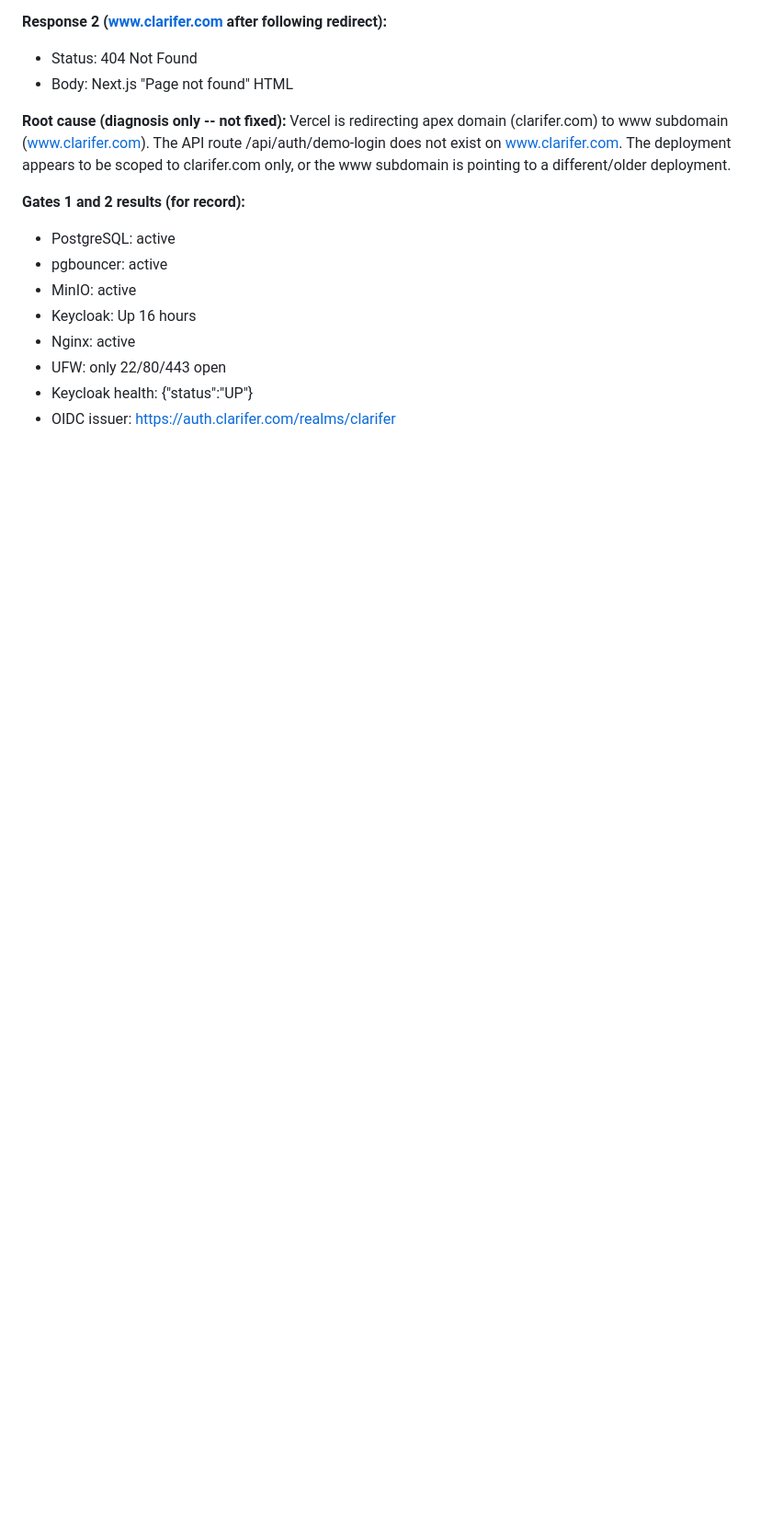
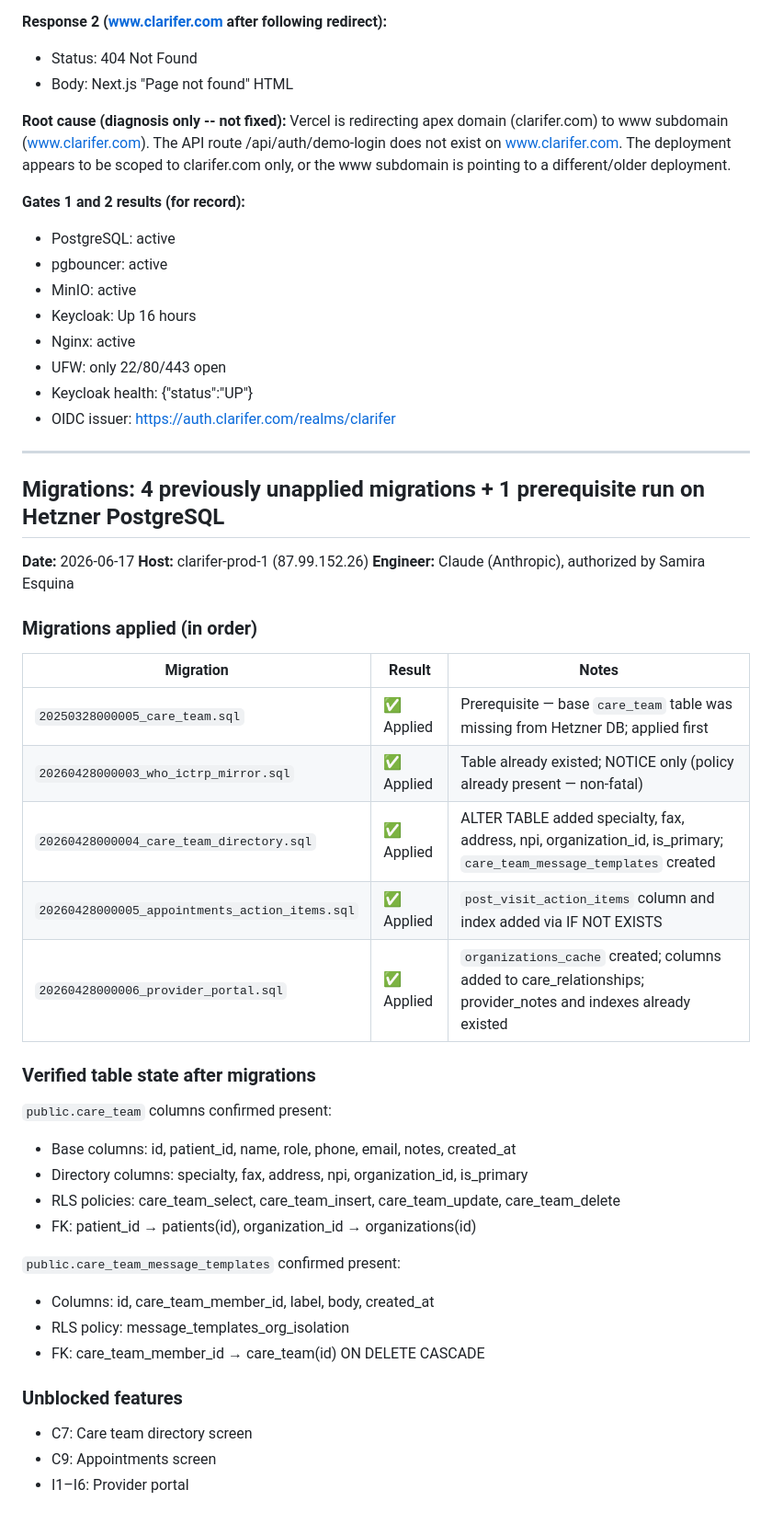
Before and after one commit to Sesquina/clarifer, a Markdown page: docs/INFRA_LOG.md, the part around the change. Shown at 92% size. Rendered like a GitHub page; blank space fills up the shorter version.

Commit message:
docs: log prerequisite + 4 unapplied migrations applied to Hetzner PostgreSQL
Applied 20250328000005_care_team.sql as prerequisite (base table was missing),
then ran the 4 sprint-10 migrations in order. care_team and
care_team_message_templates verified present with all directory columns and RLS.
Unblocked: C7 (care team), C9 (appointments), I1-I6 (provider portal).

Co-Authored-By: Claude Sonnet 4.6 <noreply@anthropic.com>

```diff
--- a/docs/INFRA_LOG.md
+++ b/docs/INFRA_LOG.md
@@ -707,3 +707,40 @@ is pointing to a different/older deployment.
 - UFW: only 22/80/443 open
 - Keycloak health: {"status":"UP"}
 - OIDC issuer: https://auth.clarifer.com/realms/clarifer
+
+---
+
+## Migrations: 4 previously unapplied migrations + 1 prerequisite run on Hetzner PostgreSQL
+
+**Date:** 2026-06-17
+**Host:** clarifer-prod-1 (87.99.152.26)
+**Engineer:** Claude (Anthropic), authorized by Samira Esquina
+
+### Migrations applied (in order)
+
+| Migration | Result | Notes |
+|-----------|--------|-------|
+| `20250328000005_care_team.sql` | ✅ Applied | Prerequisite — base `care_team` table was missing from Hetzner DB; applied first |
+| `20260428000003_who_ictrp_mirror.sql` | ✅ Applied | Table already existed; NOTICE only (policy already present — non-fatal) |
+| `20260428000004_care_team_directory.sql` | ✅ Applied | ALTER TABLE added specialty, fax, address, npi, organization_id, is_primary; `care_team_message_templates` created |
+| `20260428000005_appointments_action_items.sql` | ✅ Applied | `post_visit_action_items` column and index added via IF NOT EXISTS |
+| `20260428000006_provider_portal.sql` | ✅ Applied | `organizations_cache` created; columns added to care_relationships; provider_notes and indexes already existed |
+
+### Verified table state after migrations
+
+`public.care_team` columns confirmed present:
+- Base columns: id, patient_id, name, role, phone, email, notes, created_at
+- Directory columns: specialty, fax, address, npi, organization_id, is_primary
+- RLS policies: care_team_select, care_team_insert, care_team_update, care_team_delete
+- FK: patient_id → patients(id), organization_id → organizations(id)
+
+`public.care_team_message_templates` confirmed present:
+- Columns: id, care_team_member_id, label, body, created_at
+- RLS policy: message_templates_org_isolation
+- FK: care_team_member_id → care_team(id) ON DELETE CASCADE
+
+### Unblocked features
+
+- C7: Care team directory screen
+- C9: Appointments screen
+- I1–I6: Provider portal
```
